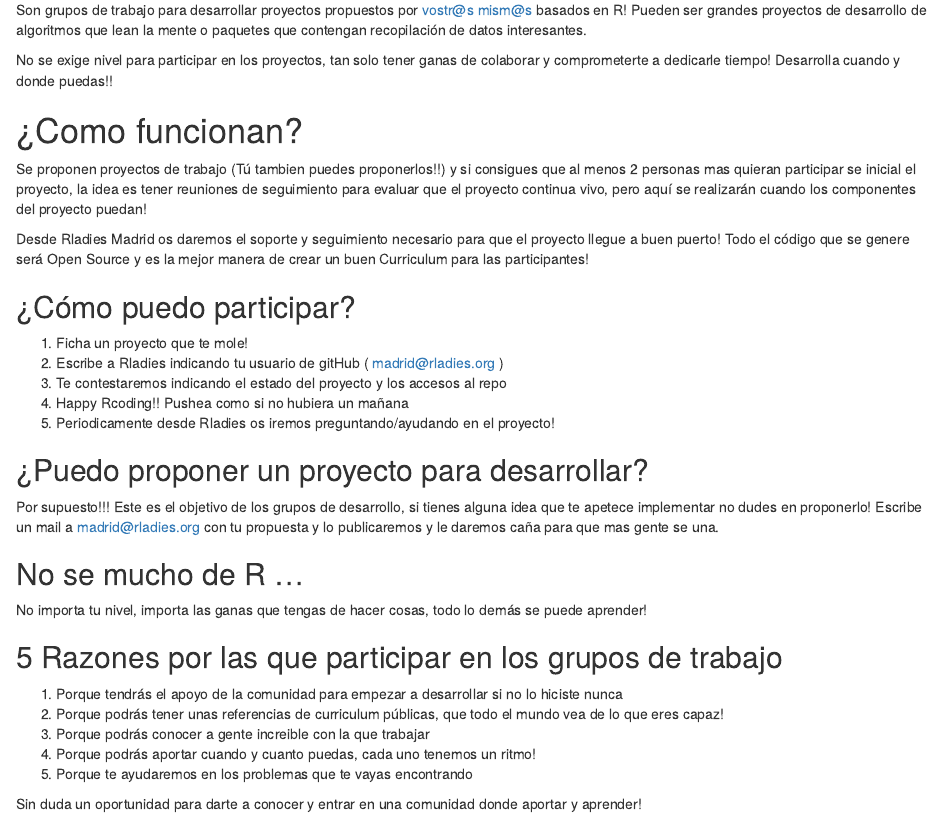
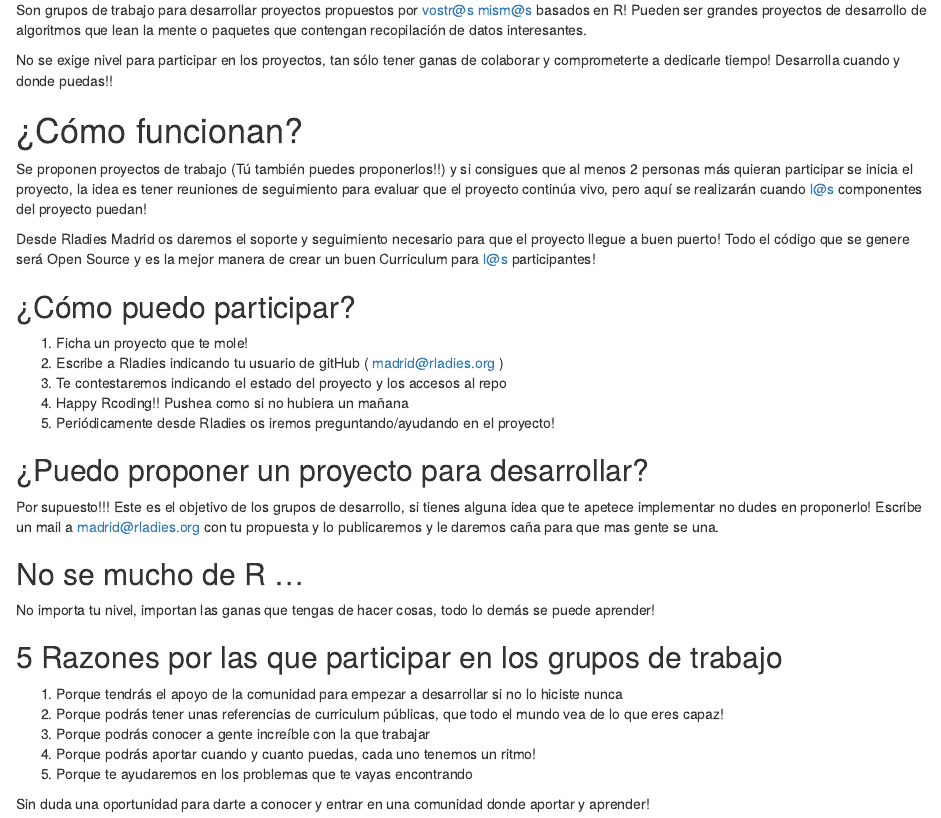
Before and after one commit to RLadiesMadrid/Grupos-de-trabajo, an R Markdown document (README.Rmd): the page in a window 1100 px wide, from 320 px down. Rendered offline with R 4.5, knitr and Pandoc, with nearby package versions.

Commit message:
Correcciones menores al Rmd, eliminación del HTML

```diff
--- a/README.Rmd
+++ b/README.Rmd
@@ -7,35 +7,32 @@
 Son grupos de trabajo para desarrollar proyectos propuestos por vostr@s mism@s basados en R!
 Pueden ser grandes proyectos de desarrollo de algoritmos que lean la mente o paquetes que contengan recopilación de datos interesantes.
 
-No se exige nivel para participar en los proyectos, tan solo tener ganas de colaborar y comprometerte a dedicarle tiempo! Desarrolla cuando y donde puedas!!
+No se exige nivel para participar en los proyectos, tan sólo tener ganas de colaborar y comprometerte a dedicarle tiempo! Desarrolla cuando y donde puedas!!
 
-# ¿Como funcionan?
+# ¿Cómo funcionan?
 
-Se proponen proyectos de trabajo (Tú tambien puedes proponerlos!!) y si consigues que al menos 2 personas mas quieran participar se inicial el proyecto, la idea es tener reuniones de seguimiento para evaluar que el proyecto continua vivo, pero aquí se realizarán cuando los componentes del proyecto puedan!
+Se proponen proyectos de trabajo (Tú también puedes proponerlos!!) y si consigues que al menos 2 personas más quieran participar se inicia el proyecto, la idea es tener reuniones de seguimiento para evaluar que el proyecto continúa vivo, pero aquí se realizarán cuando l@s componentes del proyecto puedan!
 
-Desde Rladies Madrid os daremos el soporte y seguimiento necesario para que el proyecto llegue a buen puerto! Todo el código que se genere será Open Source y es la mejor manera de crear un buen Curriculum para las participantes!
-
+Desde Rladies Madrid os daremos el soporte y seguimiento necesario para que el proyecto llegue a buen puerto! Todo el código que se genere será Open Source y es la mejor manera de crear un buen Curriculum para l@s participantes!
 
 ## ¿Cómo puedo participar?
 1. Ficha un proyecto que te mole!
 2. Escribe a Rladies indicando tu usuario de gitHub  ( madrid@rladies.org )
 3. Te contestaremos indicando el estado del proyecto y los accesos al repo
 4. Happy Rcoding!! Pushea como si no hubiera un mañana
-5. Periodicamente desde Rladies os iremos preguntando/ayudando en el proyecto!
-
+5. Periódicamente desde Rladies os iremos preguntando/ayudando en el proyecto!
 
 ## ¿Puedo proponer un proyecto para desarrollar?
 Por supuesto!!! Este es el objetivo de los grupos de desarrollo, si tienes alguna idea que te apetece implementar no dudes en proponerlo! Escribe un mail a madrid@rladies.org con tu propuesta y lo publicaremos y le daremos caña para que mas gente se una.
 
 ## No se mucho de R ...
-No importa tu nivel, importa las ganas que tengas de hacer cosas, todo lo demás se puede aprender!
-
+No importa tu nivel, importan las ganas que tengas de hacer cosas, todo lo demás se puede aprender!
 
 ## 5 Razones por las que participar  en los grupos de trabajo
 1. Porque tendrás el apoyo de la comunidad para empezar a desarrollar si no lo hiciste nunca
 2. Porque podrás tener unas referencias de curriculum públicas, que todo el mundo vea de lo que eres capaz!
-3. Porque podrás conocer a gente increible con la que trabajar
+3. Porque podrás conocer a gente increíble con la que trabajar
 4. Porque podrás aportar cuando y cuanto puedas, cada uno tenemos un ritmo!
 5. Porque te ayudaremos en los problemas que te vayas encontrando
 
-Sin duda un oportunidad para darte a conocer y entrar en una comunidad donde aportar y aprender!
+Sin duda una oportunidad para darte a conocer y entrar en una comunidad donde aportar y aprender!
```
Also changed, not shown: README.html (deleted).
